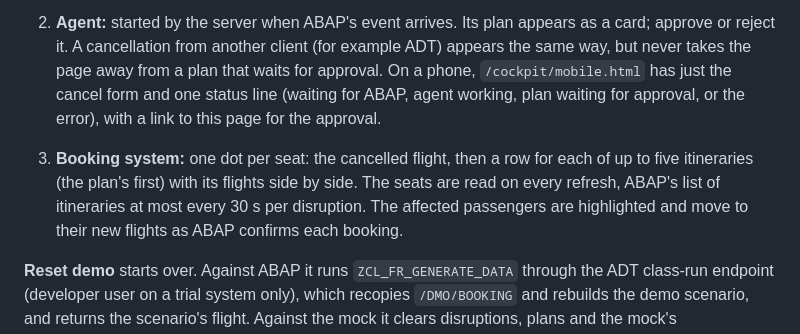
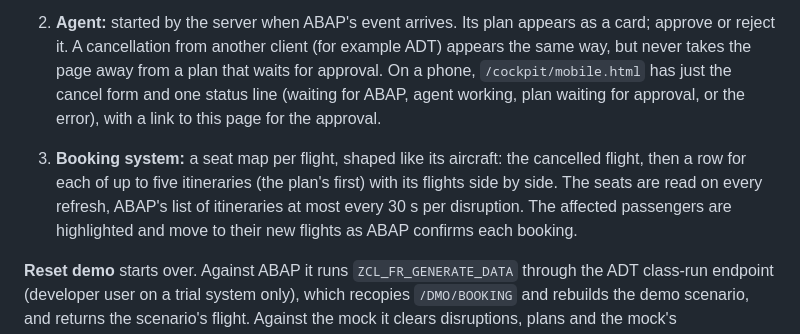
Before and after one commit to Kamilkov/flight-rescue, a Markdown page: README.md, the part around the change. Rendered like a GitHub page.

Commit message:
README: pane 3 draws a seat map per flight, shaped like its aircraft
Co-Authored-By: Claude Opus 5.5 <noreply@anthropic.com>

```diff
--- a/README.md
+++ b/README.md
@@ -72,7 +72,7 @@ One page for the whole flow, at http://localhost:4004/cockpit/index.html (sign i
 On a phone, `/cockpit/mobile.html` has just the cancel form and one status line (waiting for ABAP, agent working,
 plan waiting for approval, or the error), with a link to this page for the approval.
 
-3. **Booking system:** one dot per seat: the cancelled flight, then a row for each of up to five itineraries (the plan's first) with its flights side by side. The seats are read on every refresh, ABAP's list of itineraries at most every 30 s per disruption. The affected passengers are highlighted and move to their new flights as ABAP confirms each booking.
+3. **Booking system:** a seat map per flight, shaped like its aircraft: the cancelled flight, then a row for each of up to five itineraries (the plan's first) with its flights side by side. The seats are read on every refresh, ABAP's list of itineraries at most every 30 s per disruption. The affected passengers are highlighted and move to their new flights as ABAP confirms each booking.
 
 **Reset demo** starts over. Against ABAP it runs `ZCL_FR_GENERATE_DATA` through the ADT class-run endpoint (developer user on a trial system only), which recopies `/DMO/BOOKING` and rebuilds the demo scenario, and returns the scenario's flight. Against the mock it clears disruptions, plans and the mock's cancellations; restart the app to restore the mock bookings.
 
```
